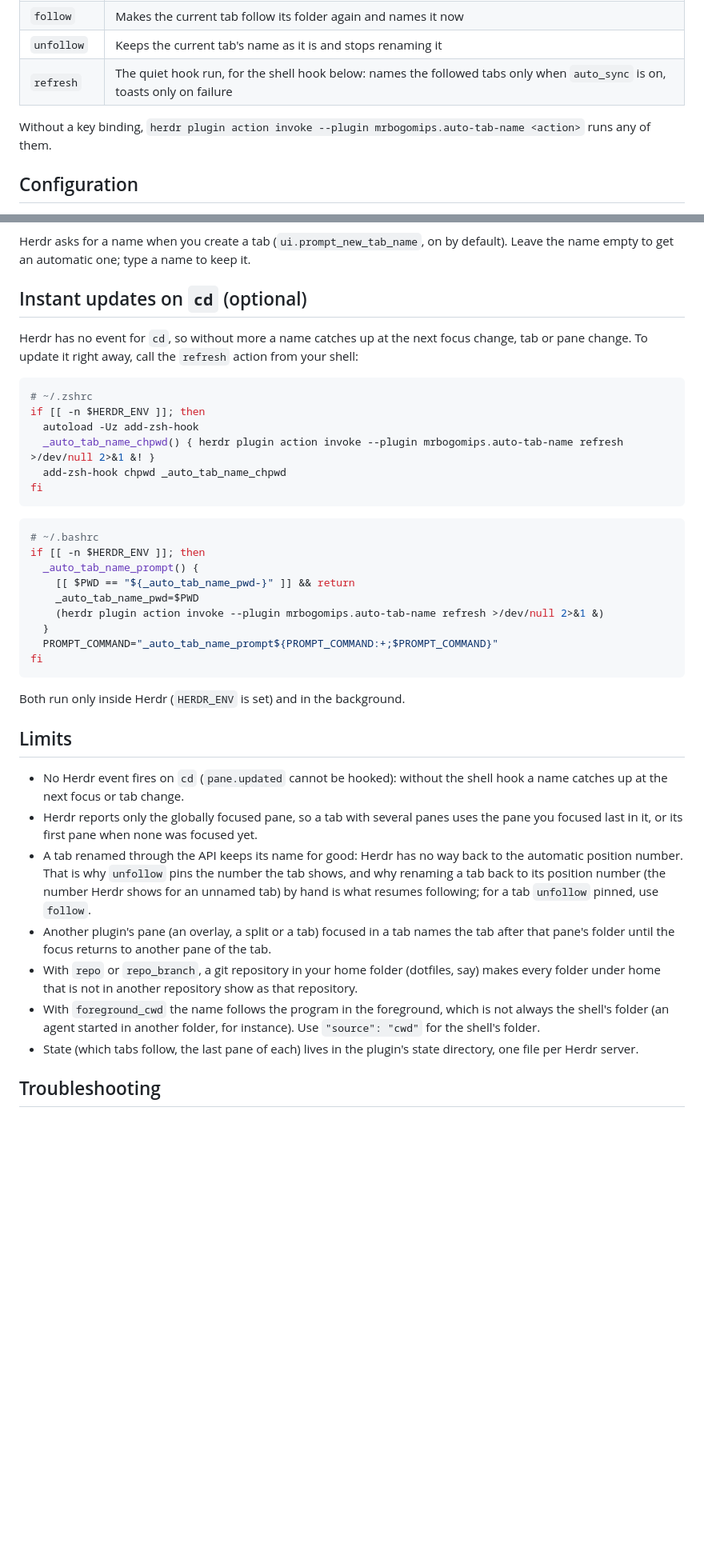
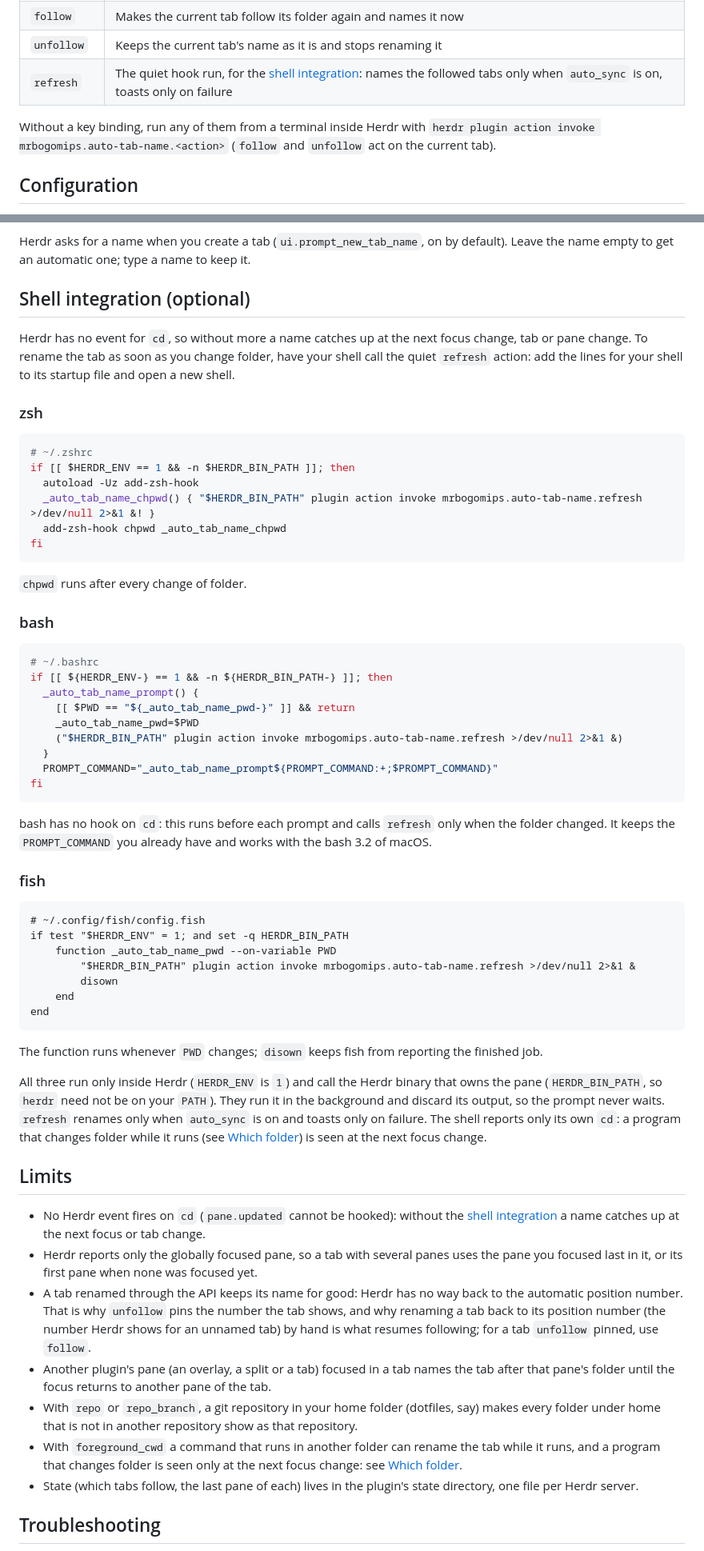
Before and after one commit to MrBogomips/herdr-tools, a Markdown page: auto-tab-name/README.md, 2 parts joined by grey strips. Shown at 80% size. Drawn GitHub-style; blank space fills up the shorter version.

Commit message:
docs(auto-tab-name): explain the source folders and add shell integration for fish
Add a "Which folder (source)" section: what cwd and foreground_cwd are, when they differ, an
example with an agent in a worktree, and when to pick each one.

Rename "Instant updates on cd" to "Shell integration", with zsh, bash and fish. The snippets
call "$HERDR_BIN_PATH" plugin action invoke mrbogomips.auto-tab-name.refresh: the previous form,
--plugin <id> refresh, fails with "unknown option". The same fix applies to the line on running
an action without a key binding.

````diff
--- a/auto-tab-name/README.md
+++ b/auto-tab-name/README.md
@@ -57,10 +57,11 @@ and `refresh` stays quiet:
 | `sync` | Names every followed tab now, even with `auto_sync` off |
 | `follow` | Makes the current tab follow its folder again and names it now |
 | `unfollow` | Keeps the current tab's name as it is and stops renaming it |
-| `refresh` | The quiet hook run, for the shell hook below: names the followed tabs only when `auto_sync` is on, toasts only on failure |
+| `refresh` | The quiet hook run, for the [shell integration](#shell-integration-optional): names the followed tabs only when `auto_sync` is on, toasts only on failure |
 
-Without a key binding, `herdr plugin action invoke --plugin mrbogomips.auto-tab-name <action>` runs
-any of them.
+Without a key binding, run any of them from a terminal inside Herdr with
+`herdr plugin action invoke mrbogomips.auto-tab-name.<action>` (`follow` and `unfollow` act on the
+current tab).
 
 ## Configuration
 
@@ -118,38 +149,66 @@ the start and end with `…` (the folder `globex-billing-reconciliation` gives
 Herdr asks for a name when you create a tab (`ui.prompt_new_tab_name`, on by default). Leave the
 name empty to get an automatic one; type a name to keep it.
 
-## Instant updates on `cd` (optional)
+## Shell integration (optional)
 
 Herdr has no event for `cd`, so without more a name catches up at the next focus change, tab or
-pane change. To update it right away, call the `refresh` action from your shell:
+pane change. To rename the tab as soon as you change folder, have your shell call the quiet
+`refresh` action: add the lines for your shell to its startup file and open a new shell.
+
+### zsh
 
 ```zsh
 # ~/.zshrc
-if [[ -n $HERDR_ENV ]]; then
+if [[ $HERDR_ENV == 1 && -n $HERDR_BIN_PATH ]]; then
   autoload -Uz add-zsh-hook
-  _auto_tab_name_chpwd() { herdr plugin action invoke --plugin mrbogomips.auto-tab-name refresh >/dev/null 2>&1 &! }
+  _auto_tab_name_chpwd() { "$HERDR_BIN_PATH" plugin action invoke mrbogomips.auto-tab-name.refresh >/dev/null 2>&1 &! }
   add-zsh-hook chpwd _auto_tab_name_chpwd
 fi
 ```
 
+`chpwd` runs after every change of folder.
+
+### bash
+
 ```bash
 # ~/.bashrc
-if [[ -n $HERDR_ENV ]]; then
+if [[ ${HERDR_ENV-} == 1 && -n ${HERDR_BIN_PATH-} ]]; then
   _auto_tab_name_prompt() {
     [[ $PWD == "${_auto_tab_name_pwd-}" ]] && return
     _auto_tab_name_pwd=$PWD
-    (herdr plugin action invoke --plugin mrbogomips.auto-tab-name refresh >/dev/null 2>&1 &)
+    ("$HERDR_BIN_PATH" plugin action invoke mrbogomips.auto-tab-name.refresh >/dev/null 2>&1 &)
   }
   PROMPT_COMMAND="_auto_tab_name_prompt${PROMPT_COMMAND:+;$PROMPT_COMMAND}"
 fi
 ```
 
-Both run only inside Herdr (`HERDR_ENV` is set) and in the background.
+bash has no hook on `cd`: this runs before each prompt and calls `refresh` only when the folder
+changed. It keeps the `PROMPT_COMMAND` you already have and works with the bash 3.2 of macOS.
+
+### fish
+
+```fish
+# ~/.config/fish/config.fish
+if test "$HERDR_ENV" = 1; and set -q HERDR_BIN_PATH
+    function _auto_tab_name_pwd --on-variable PWD
+        "$HERDR_BIN_PATH" plugin action invoke mrbogomips.auto-tab-name.refresh >/dev/null 2>&1 &
+        disown
+    end
+end
+```
+
+The function runs whenever `PWD` changes; `disown` keeps fish from reporting the finished job.
+
+All three run only inside Herdr (`HERDR_ENV` is `1`) and call the Herdr binary that owns the pane
+(`HERDR_BIN_PATH`, so `herdr` need not be on your `PATH`). They run it in the background and discard
+its output, so the prompt never waits. `refresh` renames only when `auto_sync` is on and toasts only
+on failure. The shell reports only its own `cd`: a program that changes folder while it runs (see
+[Which folder](#which-folder-source)) is seen at the next focus change.
 
 ## Limits
 
-- No Herdr event fires on `cd` (`pane.updated` cannot be hooked): without the shell hook a name
-  catches up at the next focus or tab change.
+- No Herdr event fires on `cd` (`pane.updated` cannot be hooked): without the
+  [shell integration](#shell-integration-optional) a name catches up at the next focus or tab change.
 - Herdr reports only the globally focused pane, so a tab with several panes uses the pane you
   focused last in it, or its first pane when none was focused yet.
 - A tab renamed through the API keeps its name for good: Herdr has no way back to the automatic
@@ -160,9 +219,9 @@ Both run only inside Herdr (`HERDR_ENV` is set) and in the background.
   pane's folder until the focus returns to another pane of the tab.
 - With `repo` or `repo_branch`, a git repository in your home folder (dotfiles, say) makes every
   folder under home that is not in another repository show as that repository.
-- With `foreground_cwd` the name follows the program in the foreground, which is not always the
-  shell's folder (an agent started in another folder, for instance). Use `"source": "cwd"` for the
-  shell's folder.
+- With `foreground_cwd` a command that runs in another folder can rename the tab while it runs, and
+  a program that changes folder is seen only at the next focus change: see
+  [Which folder](#which-folder-source).
 - State (which tabs follow, the last pane of each) lives in the plugin's state directory, one file
   per Herdr server.
 
````
Also changed, not shown: other parts of auto-tab-name/README.md (+31 -1 lines).
